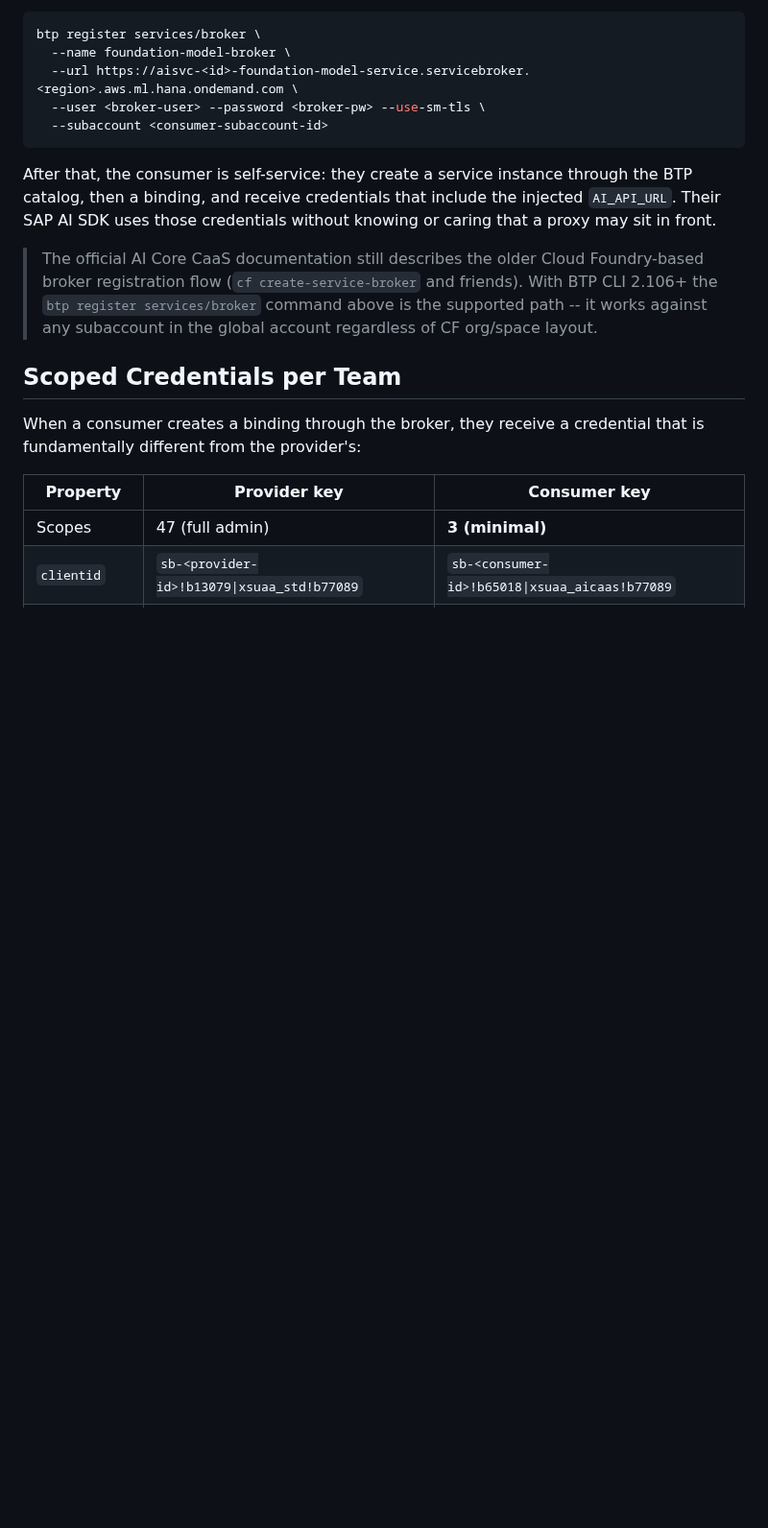
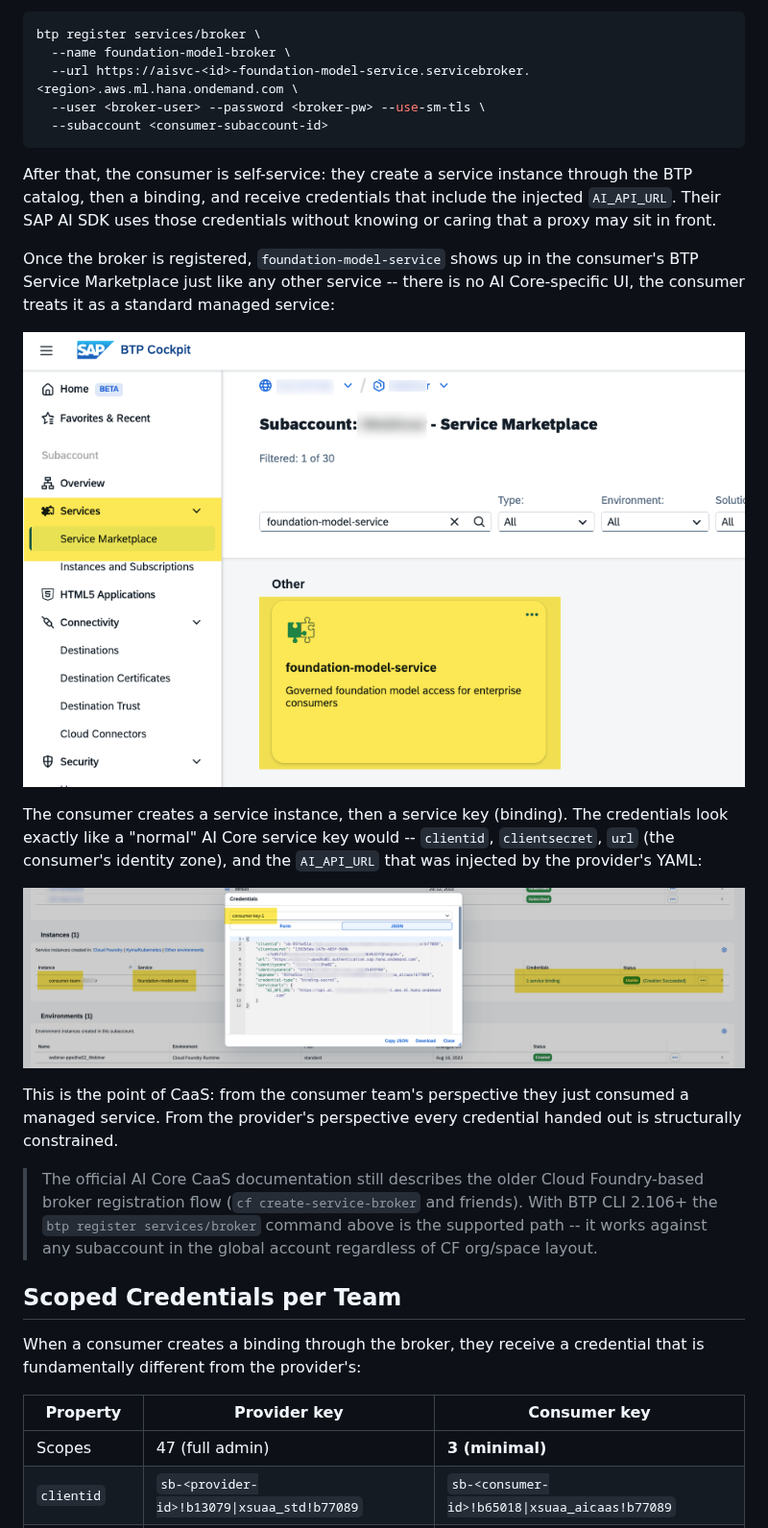
Before and after one commit to fyx99/ai-foundation-blogs, a Markdown page: ai-core-governance-levels/blog.md, the part around the change. Shown at 96% size. Drawn GitHub-style; pictures changed too: ai-core-governance-levels/image-created-consumer-instance.png (added), ai-core-governance-levels/image-service-marketplace.png (added); blank space fills up the shorter version.

````diff
--- a/ai-core-governance-levels/blog.md
+++ b/ai-core-governance-levels/blog.md
@@ -88,6 +88,16 @@ btp register services/broker \
 ```
 
 After that, the consumer is self-service: they create a service instance through the BTP catalog, then a binding, and receive credentials that include the injected `AI_API_URL`. Their SAP AI SDK uses those credentials without knowing or caring that a proxy may sit in front.
+
+Once the broker is registered, `foundation-model-service` shows up in the consumer's BTP Service Marketplace just like any other service -- there is no AI Core-specific UI, the consumer treats it as a standard managed service:
+
+![foundation-model-service tile in the consumer's BTP Service Marketplace](image-service-marketplace.png)
+
+The consumer creates a service instance, then a service key (binding). The credentials look exactly like a "normal" AI Core service key would -- `clientid`, `clientsecret`, `url` (the consumer's identity zone), and the `AI_API_URL` that was injected by the provider's YAML:
+
+![Service instance with binding and credentials JSON, identical in shape to a regular AI Core key](image-created-consumer-instance.png)
+
+This is the point of CaaS: from the consumer team's perspective they just consumed a managed service. From the provider's perspective every credential handed out is structurally constrained.
 
 > The official AI Core CaaS documentation still describes the older Cloud Foundry-based broker registration flow (`cf create-service-broker` and friends). With BTP CLI 2.106+ the `btp register services/broker` command above is the supported path -- it works against any subaccount in the global account regardless of CF org/space layout.
 
````
Also changed, not shown: 1 other file.
